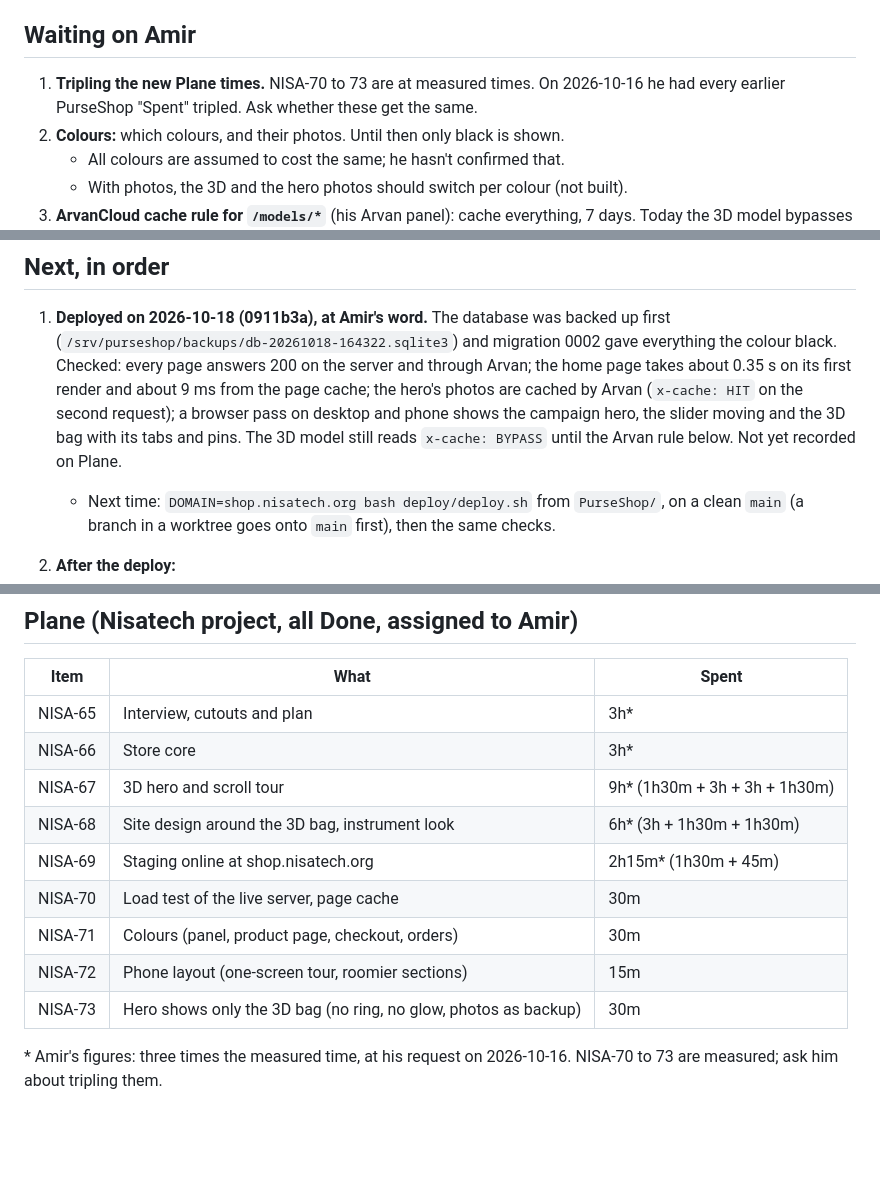
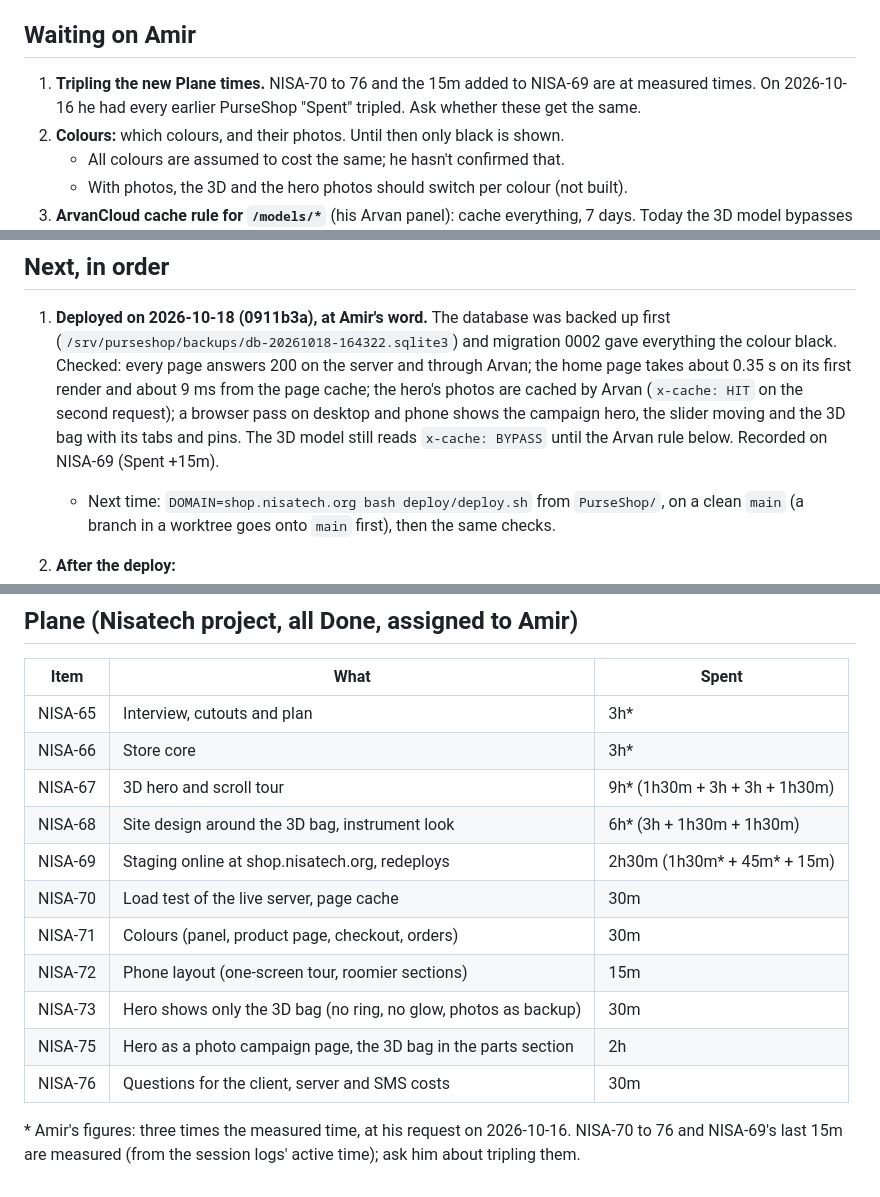
Before and after one commit to Amirjaz/wiwu, a Markdown page: HANDOFF.md, 3 parts joined by grey strips. Drawn GitHub-style; blank space fills up the shorter version.

Commit message:
Handoff: NISA-75, NISA-76 and the redeploy on NISA-69

```diff
--- a/HANDOFF.md
+++ b/HANDOFF.md
@@ -42,7 +42,8 @@ written down anywhere else.
 
 ## Waiting on Amir
 
-1. **Tripling the new Plane times.** NISA-70 to 73 are at measured times. On 2026-10-16 he had every
+1. **Tripling the new Plane times.** NISA-70 to 76 and the 15m added to NISA-69 are at measured times.
+   On 2026-10-16 he had every
    earlier PurseShop "Spent" tripled. Ask whether these get the same.
 2. **Colours:** which colours, and their photos. Until then only black is shown.
    - All colours are assumed to cost the same; he hasn't confirmed that.
@@ -61,7 +62,7 @@ written down anywhere else.
    0.35 s on its first render and about 9 ms from the page cache; the hero's photos are cached by Arvan
    (`x-cache: HIT` on the second request); a browser pass on desktop and phone shows the campaign hero,
    the slider moving and the 3D bag with its tabs and pins. The 3D model still reads `x-cache: BYPASS`
-   until the Arvan rule below. Not yet recorded on Plane.
+   until the Arvan rule below. Recorded on NISA-69 (Spent +15m).
    - Next time: `DOMAIN=shop.nisatech.org bash deploy/deploy.sh` from `PurseShop/`, on a clean `main`
      (a branch in a worktree goes onto `main` first), then the same checks.
 2. **After the deploy:**
@@ -298,11 +299,13 @@ and `390 844`.
 | NISA-66 | Store core | 3h* |
 | NISA-67 | 3D hero and scroll tour | 9h* (1h30m + 3h + 3h + 1h30m) |
 | NISA-68 | Site design around the 3D bag, instrument look | 6h* (3h + 1h30m + 1h30m) |
-| NISA-69 | Staging online at shop.nisatech.org | 2h15m* (1h30m + 45m) |
+| NISA-69 | Staging online at shop.nisatech.org, redeploys | 2h30m (1h30m* + 45m* + 15m) |
 | NISA-70 | Load test of the live server, page cache | 30m |
 | NISA-71 | Colours (panel, product page, checkout, orders) | 30m |
 | NISA-72 | Phone layout (one-screen tour, roomier sections) | 15m |
 | NISA-73 | Hero shows only the 3D bag (no ring, no glow, photos as backup) | 30m |
+| NISA-75 | Hero as a photo campaign page, the 3D bag in the parts section | 2h |
+| NISA-76 | Questions for the client, server and SMS costs | 30m |
 
-\* Amir's figures: three times the measured time, at his request on 2026-10-16. NISA-70 to 73 are
-measured; ask him about tripling them.
+\* Amir's figures: three times the measured time, at his request on 2026-10-16. NISA-70 to 76 and
+NISA-69's last 15m are measured (from the session logs' active time); ask him about tripling them.
```
